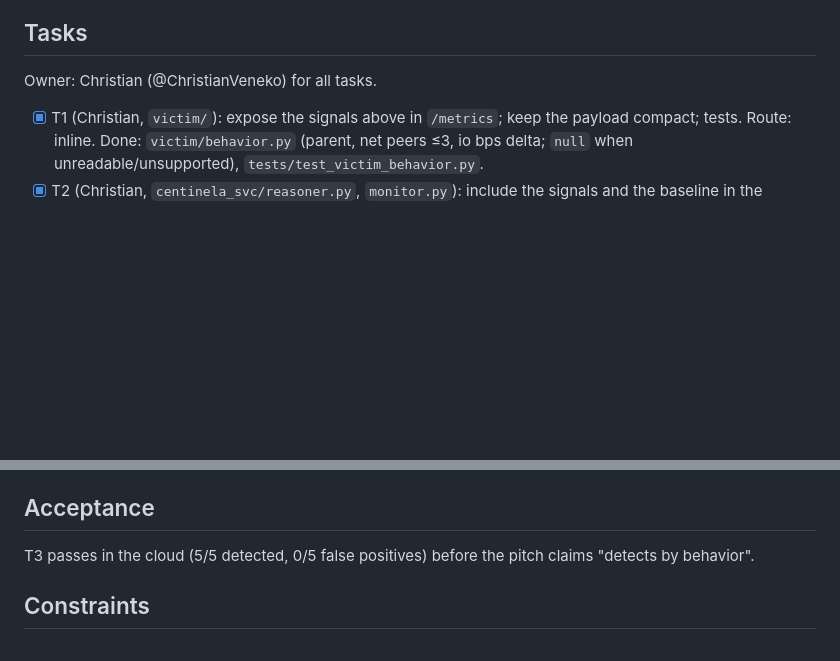
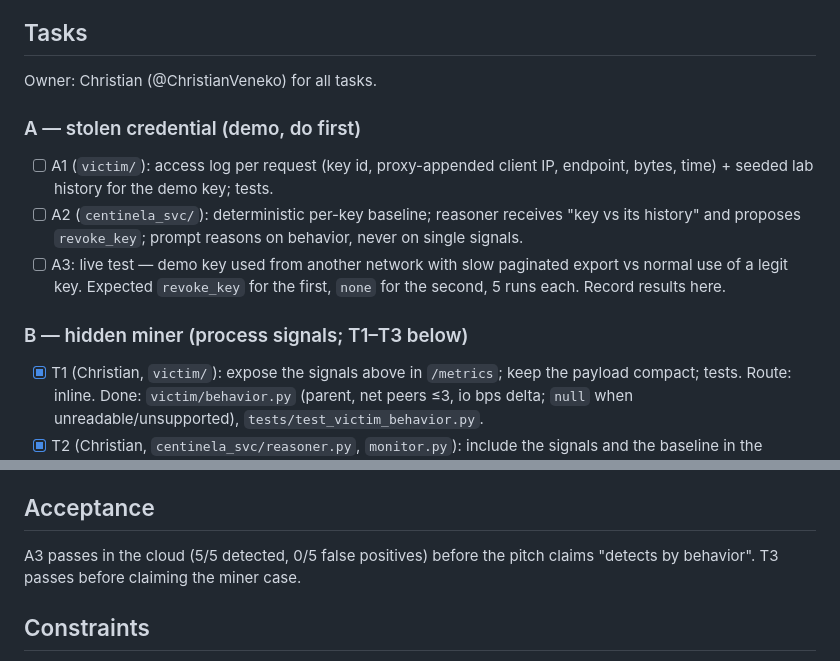
Before and after one commit to Juanalv1/centinela, a Markdown page: odd/tasks/behavioral-signals.md, 2 parts joined by grey strips. Rendered like a GitHub page; blank space fills up the shorter version.

Commit message:
docs(odd): add stolen-credential tasks ahead of process signals

```diff
--- a/odd/tasks/behavioral-signals.md
+++ b/odd/tasks/behavioral-signals.md
@@ -34,12 +34,19 @@ Per-process signals (psutil, Linux), added to `/metrics` and passed to the reaso
 
 ## Tasks
 Owner: Christian (@ChristianVeneko) for all tasks.
+
+### A — stolen credential (demo, do first)
+- [ ] A1 (`victim/`): access log per request (key id, proxy-appended client IP, endpoint, bytes, time) + seeded lab history for the demo key; tests.
+- [ ] A2 (`centinela_svc/`): deterministic per-key baseline; reasoner receives "key vs its history" and proposes `revoke_key`; prompt reasons on behavior, never on single signals.
+- [ ] A3: live test — demo key used from another network with slow paginated export vs normal use of a legit key. Expected `revoke_key` for the first, `none` for the second, 5 runs each. Record results here.
+
+### B — hidden miner (process signals; T1–T3 below)
 - [x] T1 (Christian, `victim/`): expose the signals above in `/metrics`; keep the payload compact; tests. Route: inline. Done: `victim/behavior.py` (parent, net peers ≤3, io bps delta; `null` when unreadable/unsupported), `tests/test_victim_behavior.py`.
 - [x] T2 (Christian, `centinela_svc/reasoner.py`, `monitor.py`): include the signals and the baseline in the snapshot; update the prompt to reason on behavior; never on names alone. Route: inline. Done: `monitor.Baseline` (`BASELINE_SECONDS`, default 60; signature = name + first non-flag arg), behavior-first prompt, `tests/test_behavior_snapshot.py`.
 - [ ] T3 (Christian): demo job variant without the pool string in its cmdline, plus a legitimate heavy job. Expected: AI proposes `kill_process` for the first and `none` for the second, across 5 runs each. Record results here. Route: inline. Code done: jobs `sync` (CPU + keep-alive to `SYNC_ENDPOINT`, no disk) and `backup` (CPU + real disk writes, no sockets), runner `behavior_trials.py`. **Pending: cloud run** (needs deploy to Render + `SYNC_ENDPOINT` set on the victim service).
 
 ## Acceptance
-T3 passes in the cloud (5/5 detected, 0/5 false positives) before the pitch claims "detects by behavior".
+A3 passes in the cloud (5/5 detected, 0/5 false positives) before the pitch claims "detects by behavior". T3 passes before claiming the miner case.
 
 ## Constraints
 - Keep all workloads harmless (arithmetic loops, ordinary file writes, connections only to hosts we control).
```
